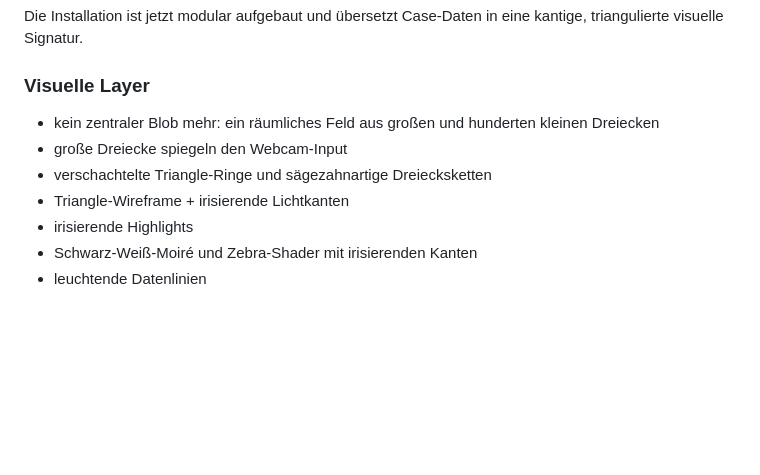
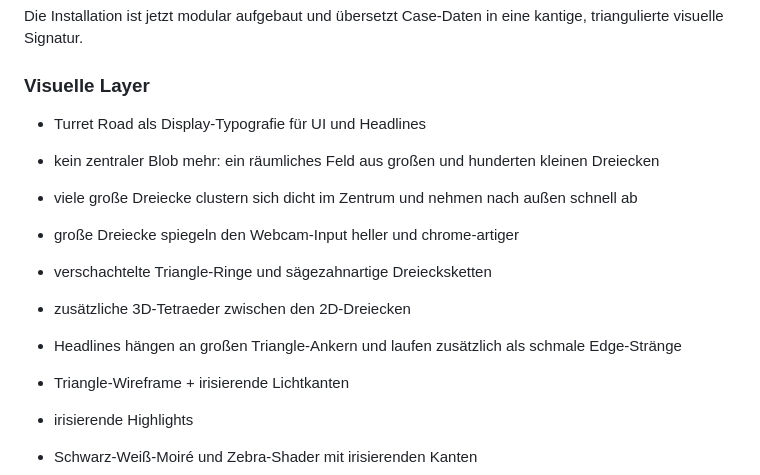
Before and after one commit to AdrianJaeschke/VISUALAURA, a Markdown page: README.md, the part around the change. Rendered like a GitHub page; blank space fills up the shorter version.

Commit message:
Document chrome reflections and headline edge streams

```diff
--- a/README.md
+++ b/README.md
@@ -8,9 +8,14 @@ Die Installation ist jetzt modular aufgebaut und übersetzt Case-Daten in eine k
 
 ### Visuelle Layer
 
+- Turret Road als Display-Typografie für UI und Headlines
+
 - kein zentraler Blob mehr: ein räumliches Feld aus großen und hunderten kleinen Dreiecken
-- große Dreiecke spiegeln den Webcam-Input
+- viele große Dreiecke clustern sich dicht im Zentrum und nehmen nach außen schnell ab
+- große Dreiecke spiegeln den Webcam-Input heller und chrome-artiger
 - verschachtelte Triangle-Ringe und sägezahnartige Dreiecksketten
+- zusätzliche 3D-Tetraeder zwischen den 2D-Dreiecken
+- Headlines hängen an großen Triangle-Ankern und laufen zusätzlich als schmale Edge-Stränge
 - Triangle-Wireframe + irisierende Lichtkanten
 - irisierende Highlights
 - Schwarz-Weiß-Moiré und Zebra-Shader mit irisierenden Kanten
```
